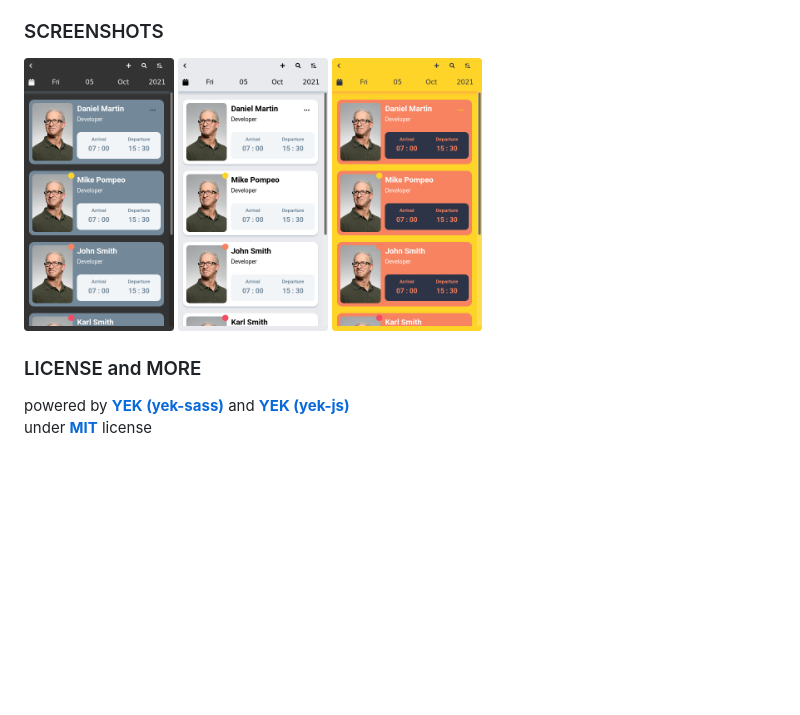
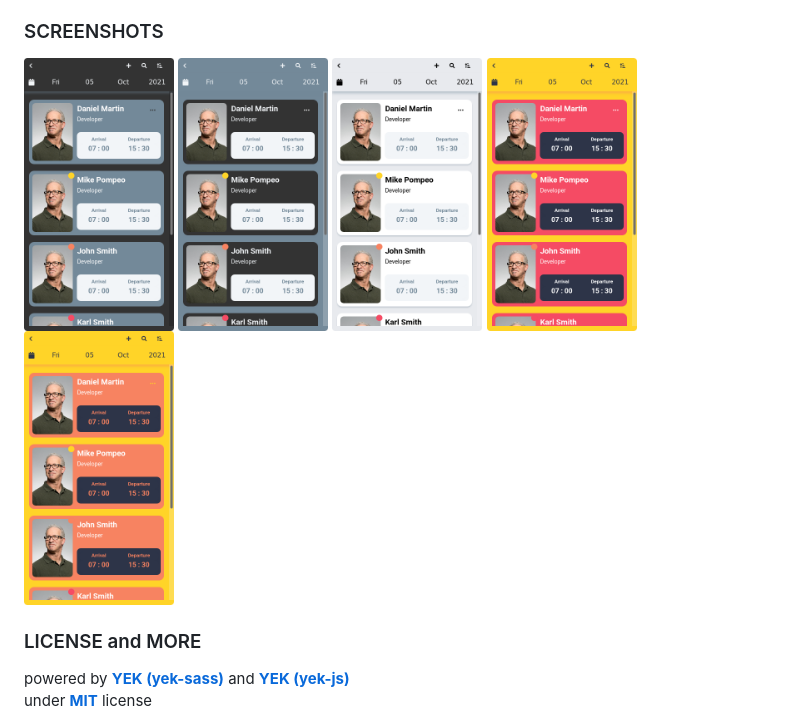
Before and after one commit to samak-inc/page-attedance, a Markdown page: README.md, the part around the change. GitHub-like rendering; pictures changed too: screenshots/screenshot-2.png, screenshots/screenshot-3.png, screenshots/screenshot-4.png (added); blank space fills up the shorter version.

Commit message:
[ 👍 ] new screenshots added (invert themes)

```diff
--- a/README.md
+++ b/README.md
@@ -14,7 +14,7 @@ because i love ❤️ opensource, did you like it?
 
 ### SCREENSHOTS
 
-<img src="./screenshots/screenshot-2.png" title="DARK THEME" alt="attendance - miko-github - 2021" width="150" height="270" /> <img src="./screenshots/screenshot-1.png" title="LIGHT/DEFAULT THEME" alt="attendance - mikoloism - 2021" width="150" height="270" /> <img src="./screenshots/screenshot-3.png" title="VARIANT THEME" alt="attendance - mikoloism - 2021" width="150" height="270" />
+<img src="./screenshots/screenshot-3.png" title="DARK THEME" alt="attendance - miko-github - 2021" width="150" height="270" /> <img src="./screenshots/screenshot-2.png" title="DARK_INVERT THEME" alt="attendance - mikoloism - 2021" width="150" height="270" /> <img src="./screenshots/screenshot-1.png" title="LIGHT/DEFAULT THEME" alt="attendance - mikoloism - 2021" width="150" height="270" /> <img src="./screenshots/screenshot-4.png" title="VIOLET THEME" alt="attendance - mikoloism - 2021" width="150" height="270" /> <img src="./screenshots/screenshot-5.png" title="VIOLET_INVERTT THEME" alt="attendance - mikoloism - 2021" width="150" height="270" />
 
 ### LICENSE and MORE
 
```
